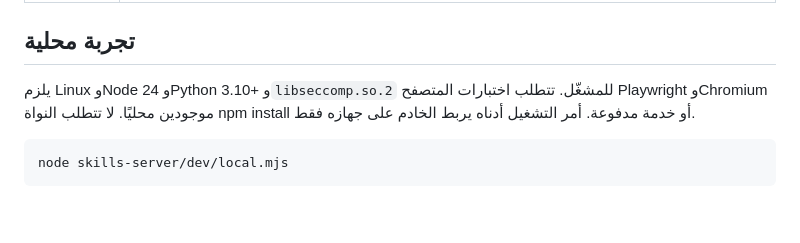
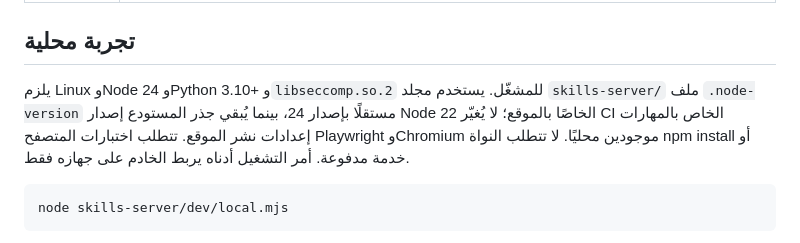
Before and after one commit to 666m69/mz, a Markdown page: skills-server/README.md, the part around the change. Drawn GitHub-style; blank space fills up the shorter version.

Commit message:
docs(skills): document independent Node toolchain without changing site

````diff
--- a/skills-server/README.md
+++ b/skills-server/README.md
@@ -14,7 +14,7 @@
 
 ## تجربة محلية
 
-يلزم Linux وNode 24 وPython 3.10+ و`libseccomp.so.2` للمشغّل. تتطلب اختبارات المتصفح Playwright وChromium موجودين محليًا. لا تتطلب النواة npm install أو خدمة مدفوعة. أمر التشغيل أدناه يربط الخادم على جهازه فقط.
+يلزم Linux وNode 24 وPython 3.10+ و`libseccomp.so.2` للمشغّل. يستخدم مجلد `skills-server/` ملف `.node-version` مستقلًا بإصدار 24، بينما يُبقي جذر المستودع إصدار Node 22 الخاصًا بالموقع؛ لا يُغيّر CI الخاص بالمهارات إعدادات نشر الموقع. تتطلب اختبارات المتصفح Playwright وChromium موجودين محليًا. لا تتطلب النواة npm install أو خدمة مدفوعة. أمر التشغيل أدناه يربط الخادم على جهازه فقط.
 
 ```sh
 node skills-server/dev/local.mjs
````
